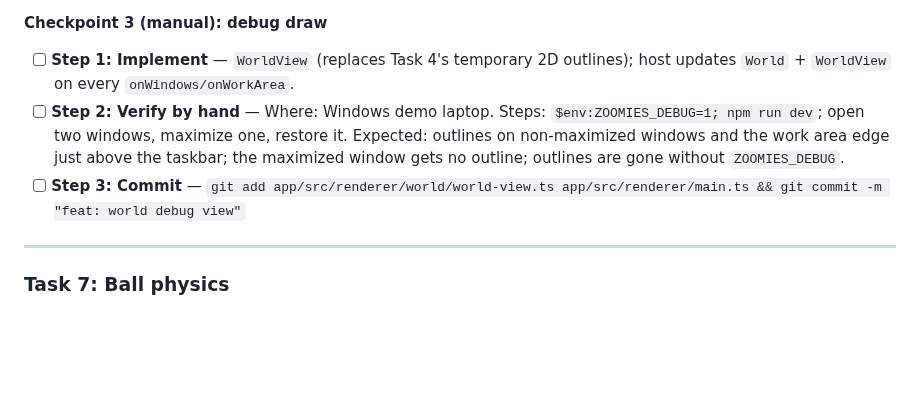
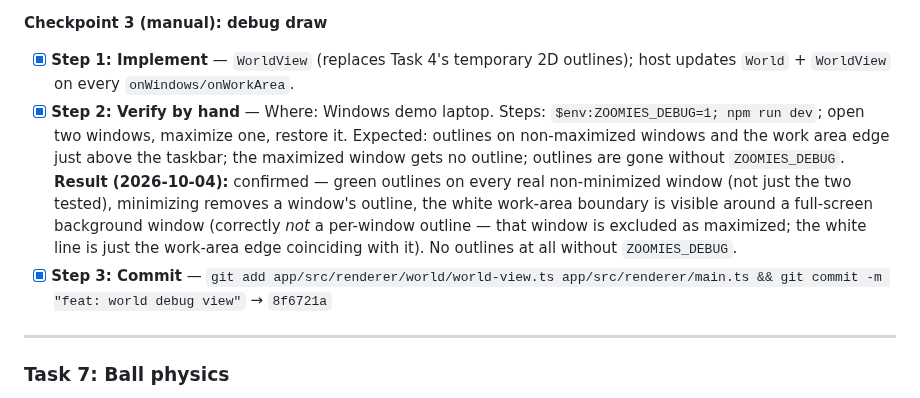
Before and after one commit to zorojuro12/zoomies, a Markdown page: docs/plans/a-p1-overlay.md, the part around the change. Rendered like a GitHub page; blank space fills up the shorter version.

Commit message:
docs: tick off Task 6 checkpoint 3 in the P1 plan

```diff
--- a/docs/plans/a-p1-overlay.md
+++ b/docs/plans/a-p1-overlay.md
@@ -280,9 +280,10 @@
 
 **Checkpoint 3 (manual): debug draw**
 
-- [ ] **Step 1: Implement** — `WorldView` (replaces Task 4's temporary 2D outlines); host updates `World` + `WorldView` on every `onWindows/onWorkArea`.
-- [ ] **Step 2: Verify by hand** — Where: Windows demo laptop. Steps: `$env:ZOOMIES_DEBUG=1; npm run dev`; open two windows, maximize one, restore it. Expected: outlines on non-maximized windows and the work area edge just above the taskbar; the maximized window gets no outline; outlines are gone without `ZOOMIES_DEBUG`.
-- [ ] **Step 3: Commit** — `git add app/src/renderer/world/world-view.ts app/src/renderer/main.ts && git commit -m "feat: world debug view"`
+- [x] **Step 1: Implement** — `WorldView` (replaces Task 4's temporary 2D outlines); host updates `World` + `WorldView` on every `onWindows/onWorkArea`.
+- [x] **Step 2: Verify by hand** — Where: Windows demo laptop. Steps: `$env:ZOOMIES_DEBUG=1; npm run dev`; open two windows, maximize one, restore it. Expected: outlines on non-maximized windows and the work area edge just above the taskbar; the maximized window gets no outline; outlines are gone without `ZOOMIES_DEBUG`.
+  **Result (2026-10-04):** confirmed — green outlines on every real non-minimized window (not just the two tested), minimizing removes a window's outline, the white work-area boundary is visible around a full-screen background window (correctly *not* a per-window outline — that window is excluded as maximized; the white line is just the work-area edge coinciding with it). No outlines at all without `ZOOMIES_DEBUG`.
+- [x] **Step 3: Commit** — `git add app/src/renderer/world/world-view.ts app/src/renderer/main.ts && git commit -m "feat: world debug view"` → `8f6721a`
 
 ---
 
```
